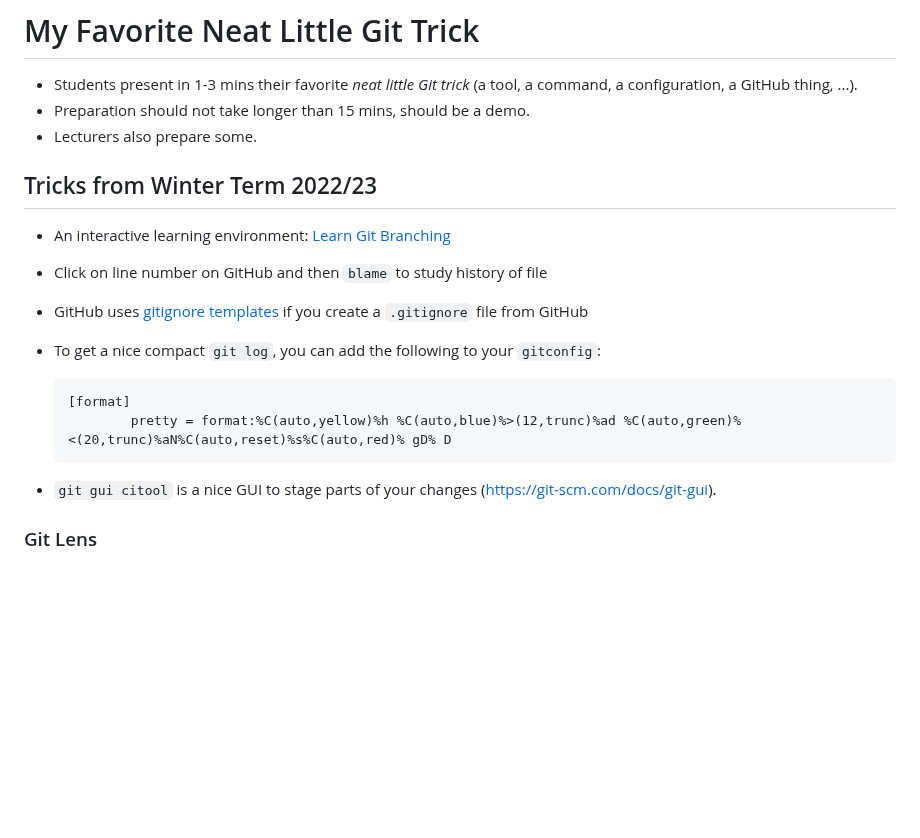
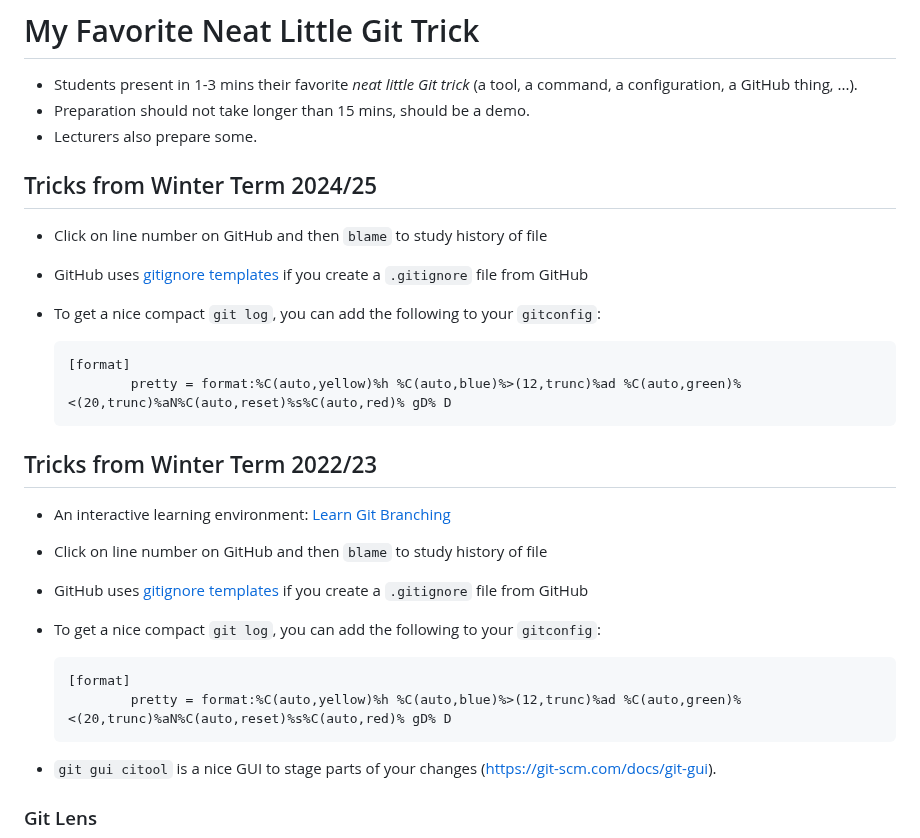
Before and after one commit to Simulation-Software-Engineering/Lecture-Material, a Markdown page: 01_version_control/my_favorite_neat_little_git_trick_demo.md, the part around the change. Rendered like a GitHub page; blank space fills up the shorter version.

Commit message:
Prepare git trick

````diff
--- a/01_version_control/my_favorite_neat_little_git_trick_demo.md
+++ b/01_version_control/my_favorite_neat_little_git_trick_demo.md
@@ -3,6 +3,17 @@
 - Students present in 1-3 mins their favorite *neat little Git trick* (a tool, a command, a configuration, a GitHub thing, ...).
 - Preparation should not take longer than 15 mins, should be a demo.
 - Lecturers also prepare some.
+
+## Tricks from Winter Term 2024/25
+
+- Click on line number on GitHub and then `blame` to study history of file
+- GitHub uses [gitignore templates](https://github.com/github/gitignore) if you create a `.gitignore` file from GitHub
+- To get a nice compact `git log`, you can add the following to your `gitconfig`:
+
+    ```
+    [format]
+            pretty = format:%C(auto,yellow)%h %C(auto,blue)%>(12,trunc)%ad %C(auto,green)%<(20,trunc)%aN%C(auto,reset)%s%C(auto,red)% gD% D
+    ```
 
 ## Tricks from Winter Term 2022/23
 
@@ -15,7 +26,6 @@
     [format]
             pretty = format:%C(auto,yellow)%h %C(auto,blue)%>(12,trunc)%ad %C(auto,green)%<(20,trunc)%aN%C(auto,reset)%s%C(auto,red)% gD% D
     ```
-
 - `git gui citool` is a nice GUI to stage parts of your changes (https://git-scm.com/docs/git-gui).
 
 ### Git Lens
````
